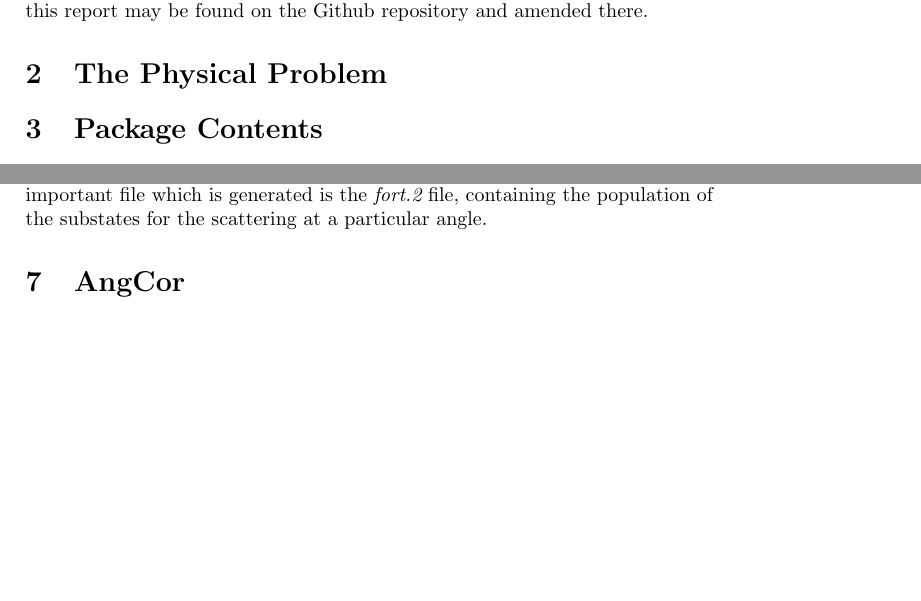
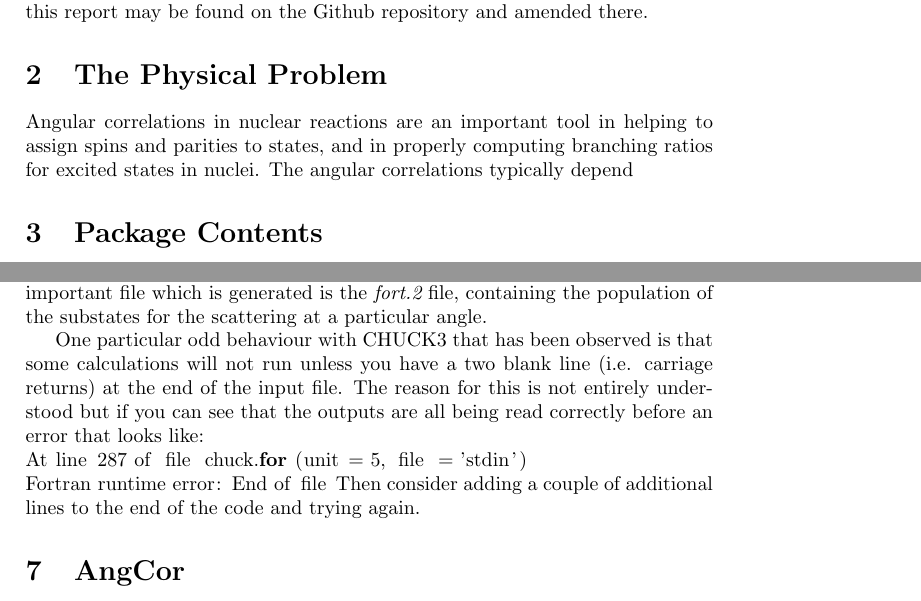
Before and after one commit to padsley/AngCorPackage, a LaTeX document (AGuideToAngCor.tex): two parts of pages 1 and 4 of 5, joined at a grey line, cut so that both start at the same text, the shorter picture padded with empty space. Compiled offline with pdfLaTeX.

```diff
--- a/AGuideToAngCor.tex
+++ b/AGuideToAngCor.tex
@@ -34,6 +34,8 @@
 
 \section{The Physical Problem}
 
+Angular correlations in nuclear reactions are an important tool in helping to assign spins and parities to states, and in properly computing branching ratios for excited states in nuclei. The angular correlations typically depend
+
 \section{Package Contents}
 
 The package contains the following pieces of code:
@@ -130,6 +133,9 @@
 
 To run {\it CHUCK3}, one should do {\it ./chuck $<$ input $>$ output}. The output file is a long text file which prints out part of the status for the calculation. Another important file which is generated is the {\it fort.2} file, containing the population of the substates for the scattering at a particular angle.
 
+One particular odd behaviour with CHUCK3 that has been observed is that some calculations will not run unless you have a two blank line (i.e. carriage returns) at the end of the input file. The reason for this is not entirely understood but if you can see that the outputs are all being read correctly before an error that looks like:\\ \lstinline!At line 287 of file chuck.for (unit = 5, file = 'stdin')!\\ \lstinline!Fortran runtime error: End of file!
+Then consider adding a couple of additional lines to the end of the code and trying again.
+
 \section{AngCor}
 
 AngCor calculates the angular correlation function as a function of the polar decay angle ($\theta_{\mathrm{decay}}$) for a reaction involving the scattering of the ejectile at a particular polar scattering angle ($\theta_{\alpha}$ - note that this does not have to be an $\alpha$ particle - it is just a quirk of the naming convention as this code was originally written for use with $\alpha$-particle inelastic scattering reactions with the K600) and azimuthal decay angle ($\phi_{\mathrm{decay}}$).
```
Also changed, not shown: AGuideToAngCor.tex (1 more changed lines).
